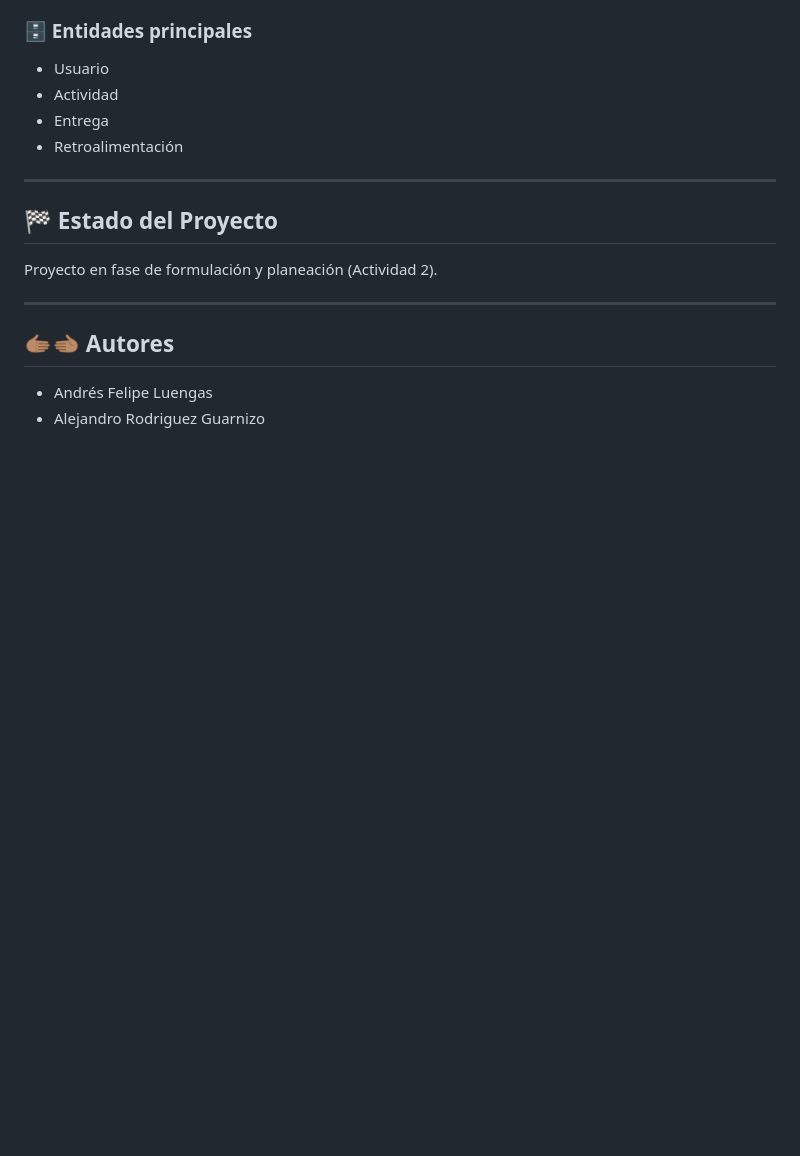
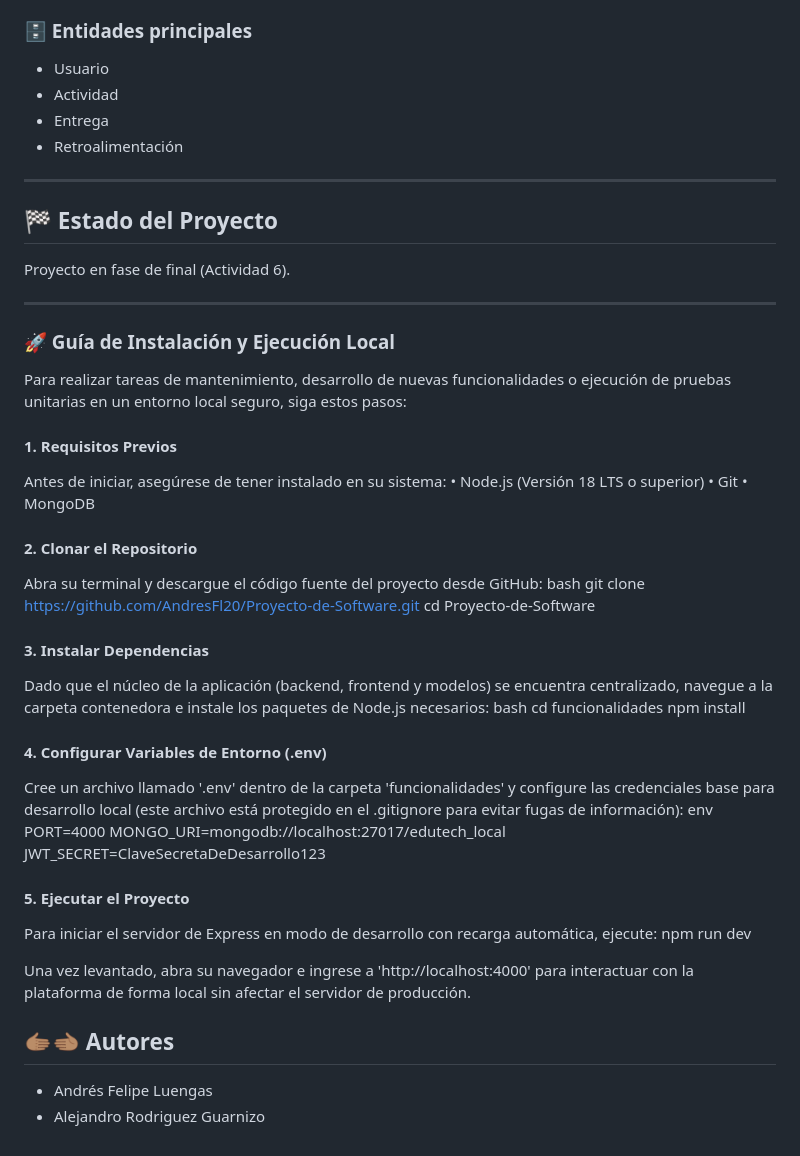
Before and after one commit to AndresFl20/Proyecto-de-Software, a Markdown page: README.md, the part around the change. Rendered like a GitHub page; blank space fills up the shorter version.

```diff
--- a/README.md
+++ b/README.md
@@ -215,9 +215,48 @@ Estas tecnologías fueron seleccionadas por su eficiencia en el desarrollo de ap
 
 ## 🏁 Estado del Proyecto
 
-Proyecto en fase de formulación y planeación (Actividad 2).
+Proyecto en fase de final (Actividad 6).
 
 ---
+
+### 🚀 Guía de Instalación y Ejecución Local
+
+Para realizar tareas de mantenimiento, desarrollo de nuevas funcionalidades o ejecución de pruebas unitarias en un entorno local seguro, siga estos pasos:
+
+#### 1. Requisitos Previos
+Antes de iniciar, asegúrese de tener instalado en su sistema:
+• Node.js (Versión 18 LTS o superior)
+• Git
+• MongoDB
+
+#### 2. Clonar el Repositorio
+Abra su terminal y descargue el código fuente del proyecto desde GitHub:
+bash
+git clone https://github.com/AndresFl20/Proyecto-de-Software.git
+cd Proyecto-de-Software
+
+
+#### 3. Instalar Dependencias
+Dado que el núcleo de la aplicación (backend, frontend y modelos) se encuentra centralizado, navegue a la carpeta contenedora e instale los paquetes de Node.js necesarios:
+bash
+cd funcionalidades
+npm install
+
+
+#### 4. Configurar Variables de Entorno (.env)
+Cree un archivo llamado '.env' dentro de la carpeta 'funcionalidades' y configure las credenciales base para desarrollo local (este archivo está protegido en el .gitignore para evitar fugas de información):
+env
+PORT=4000
+MONGO_URI=mongodb://localhost:27017/edutech_local
+JWT_SECRET=ClaveSecretaDeDesarrollo123
+
+
+#### 5. Ejecutar el Proyecto
+Para iniciar el servidor de Express en modo de desarrollo con recarga automática, ejecute:
+npm run dev
+
+
+Una vez levantado, abra su navegador e ingrese a 'http://localhost:4000' para interactuar con la plataforma de forma local sin afectar el servidor de producción.
 
 ## 🫱🏽‍🫲🏽 Autores
 
```
